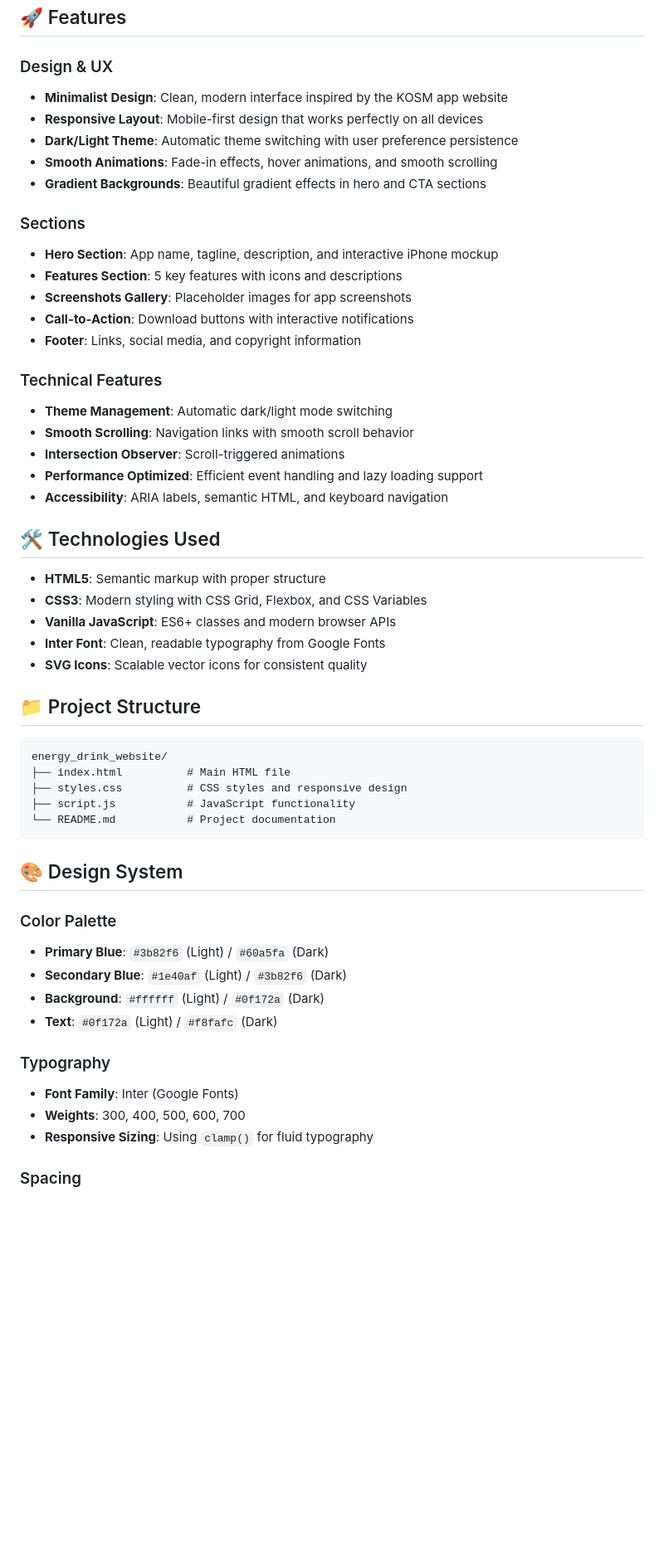
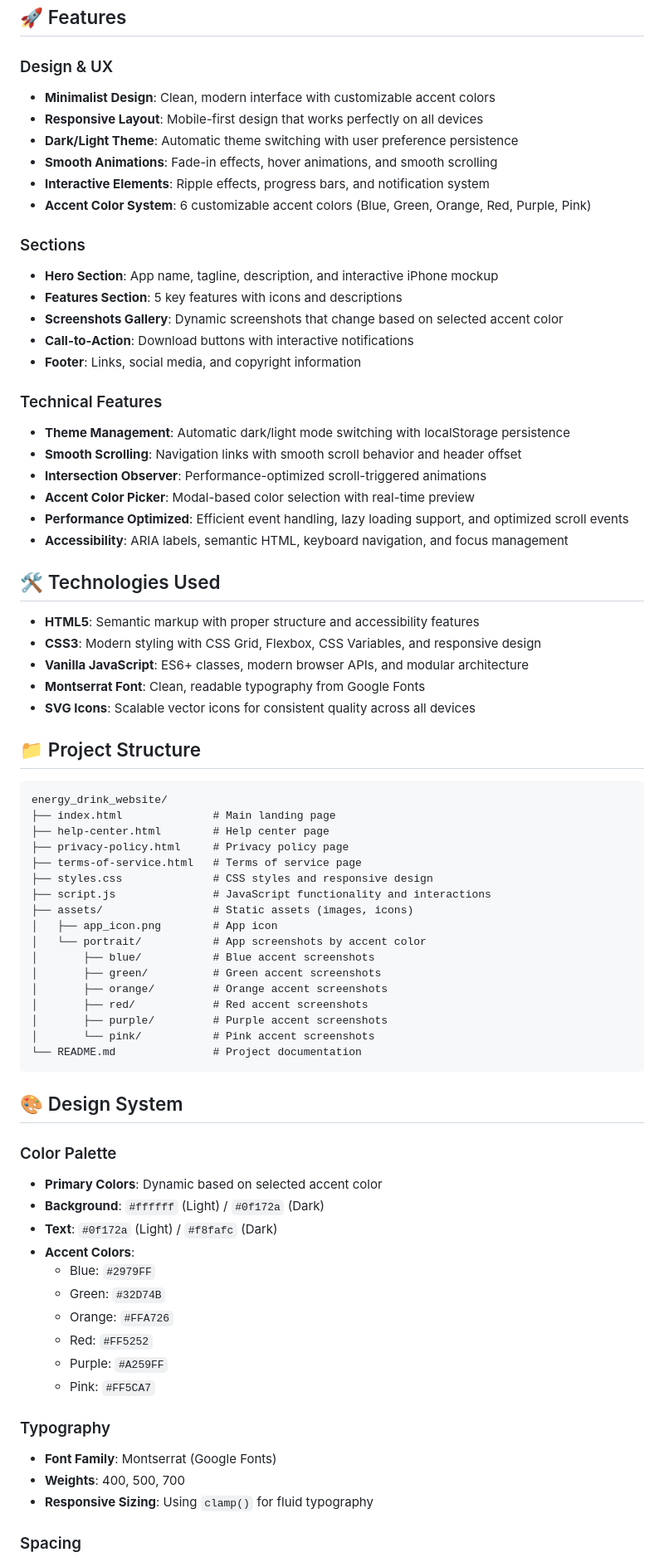
Before and after one commit to danG02/energy_website, a Markdown page: README.md, the part around one of its changes. Shown at 83% size. Drawn GitHub-style; blank space fills up the shorter version.

````diff
--- a/README.md
+++ b/README.md
@@ -5,55 +5,75 @@ A modern, responsive landing page for the Energeia iOS app, designed to help use
 ## 🚀 Features
 
 ### Design & UX
-- **Minimalist Design**: Clean, modern interface inspired by the KOSM app website
+- **Minimalist Design**: Clean, modern interface with customizable accent colors
 - **Responsive Layout**: Mobile-first design that works perfectly on all devices
 - **Dark/Light Theme**: Automatic theme switching with user preference persistence
 - **Smooth Animations**: Fade-in effects, hover animations, and smooth scrolling
-- **Gradient Backgrounds**: Beautiful gradient effects in hero and CTA sections
+- **Interactive Elements**: Ripple effects, progress bars, and notification system
+- **Accent Color System**: 6 customizable accent colors (Blue, Green, Orange, Red, Purple, Pink)
 
 ### Sections
 - **Hero Section**: App name, tagline, description, and interactive iPhone mockup
 - **Features Section**: 5 key features with icons and descriptions
-- **Screenshots Gallery**: Placeholder images for app screenshots
+- **Screenshots Gallery**: Dynamic screenshots that change based on selected accent color
 - **Call-to-Action**: Download buttons with interactive notifications
 - **Footer**: Links, social media, and copyright information
 
 ### Technical Features
-- **Theme Management**: Automatic dark/light mode switching
-- **Smooth Scrolling**: Navigation links with smooth scroll behavior
-- **Intersection Observer**: Scroll-triggered animations
-- **Performance Optimized**: Efficient event handling and lazy loading support
-- **Accessibility**: ARIA labels, semantic HTML, and keyboard navigation
+- **Theme Management**: Automatic dark/light mode switching with localStorage persistence
+- **Smooth Scrolling**: Navigation links with smooth scroll behavior and header offset
+- **Intersection Observer**: Performance-optimized scroll-triggered animations
+- **Accent Color Picker**: Modal-based color selection with real-time preview
+- **Performance Optimized**: Efficient event handling, lazy loading support, and optimized scroll events
+- **Accessibility**: ARIA labels, semantic HTML, keyboard navigation, and focus management
 
 ## 🛠️ Technologies Used
 
-- **HTML5**: Semantic markup with proper structure
-- **CSS3**: Modern styling with CSS Grid, Flexbox, and CSS Variables
-- **Vanilla JavaScript**: ES6+ classes and modern browser APIs
-- **Inter Font**: Clean, readable typography from Google Fonts
-- **SVG Icons**: Scalable vector icons for consistent quality
+- **HTML5**: Semantic markup with proper structure and accessibility features
+- **CSS3**: Modern styling with CSS Grid, Flexbox, CSS Variables, and responsive design
+- **Vanilla JavaScript**: ES6+ classes, modern browser APIs, and modular architecture
+- **Montserrat Font**: Clean, readable typography from Google Fonts
+- **SVG Icons**: Scalable vector icons for consistent quality across all devices
 
 ## 📁 Project Structure
 
 ```
 energy_drink_website/
-├── index.html          # Main HTML file
-├── styles.css          # CSS styles and responsive design
-├── script.js           # JavaScript functionality
-└── README.md           # Project documentation
+├── index.html              # Main landing page
+├── help-center.html        # Help center page
+├── privacy-policy.html     # Privacy policy page
+├── terms-of-service.html   # Terms of service page
+├── styles.css              # CSS styles and responsive design
+├── script.js               # JavaScript functionality and interactions
+├── assets/                 # Static assets (images, icons)
+│   ├── app_icon.png        # App icon
+│   └── portrait/           # App screenshots by accent color
+│       ├── blue/           # Blue accent screenshots
+│       ├── green/          # Green accent screenshots
+│       ├── orange/         # Orange accent screenshots
+│       ├── red/            # Red accent screenshots
+│       ├── purple/         # Purple accent screenshots
+│       └── pink/           # Pink accent screenshots
+└── README.md               # Project documentation
 ```
 
 ## 🎨 Design System
 
 ### Color Palette
-- **Primary Blue**: `#3b82f6` (Light) / `#60a5fa` (Dark)
-- **Secondary Blue**: `#1e40af` (Light) / `#3b82f6` (Dark)
+- **Primary Colors**: Dynamic based on selected accent color
 - **Background**: `#ffffff` (Light) / `#0f172a` (Dark)
 - **Text**: `#0f172a` (Light) / `#f8fafc` (Dark)
+- **Accent Colors**:
+  - Blue: `#2979FF`
+  - Green: `#32D74B`
+  - Orange: `#FFA726`
+  - Red: `#FF5252`
+  - Purple: `#A259FF`
+  - Pink: `#FF5CA7`
 
 ### Typography
-- **Font Family**: Inter (Google Fonts)
-- **Weights**: 300, 400, 500, 600, 700
+- **Font Family**: Montserrat (Google Fonts)
+- **Weights**: 400, 500, 700
 - **Responsive Sizing**: Using `clamp()` for fluid typography
 
 ### Spacing
````
Also changed, not shown: other parts of README.md (+43 -13 lines).
